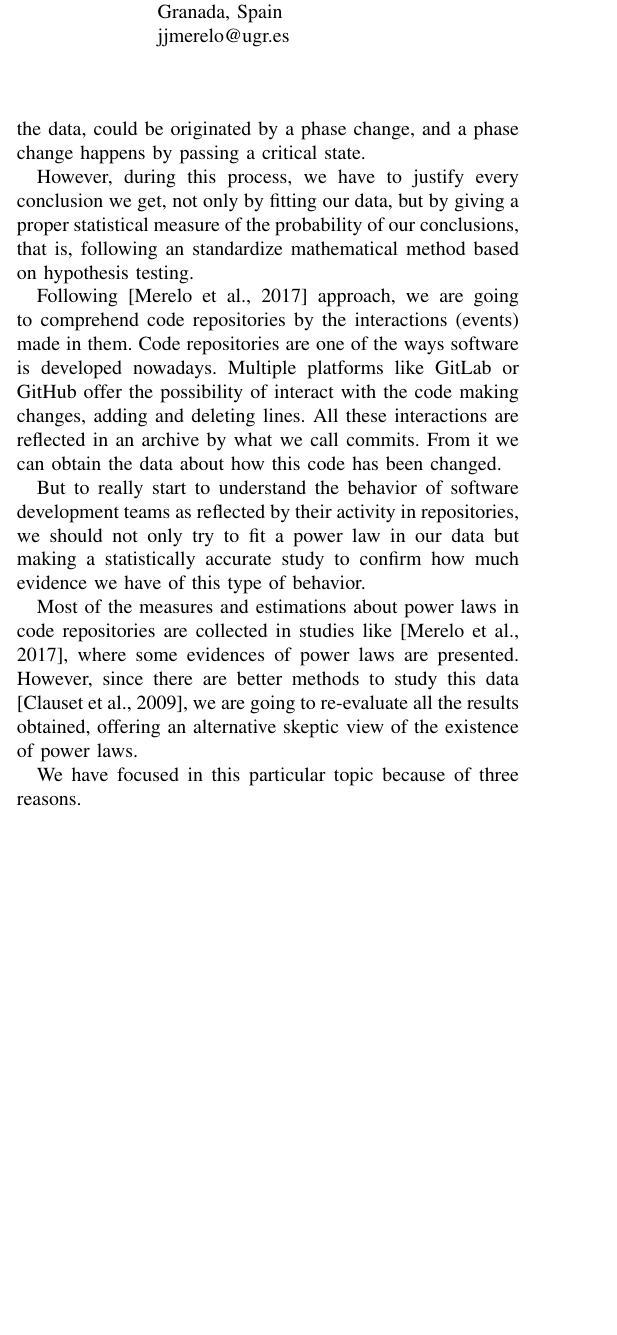
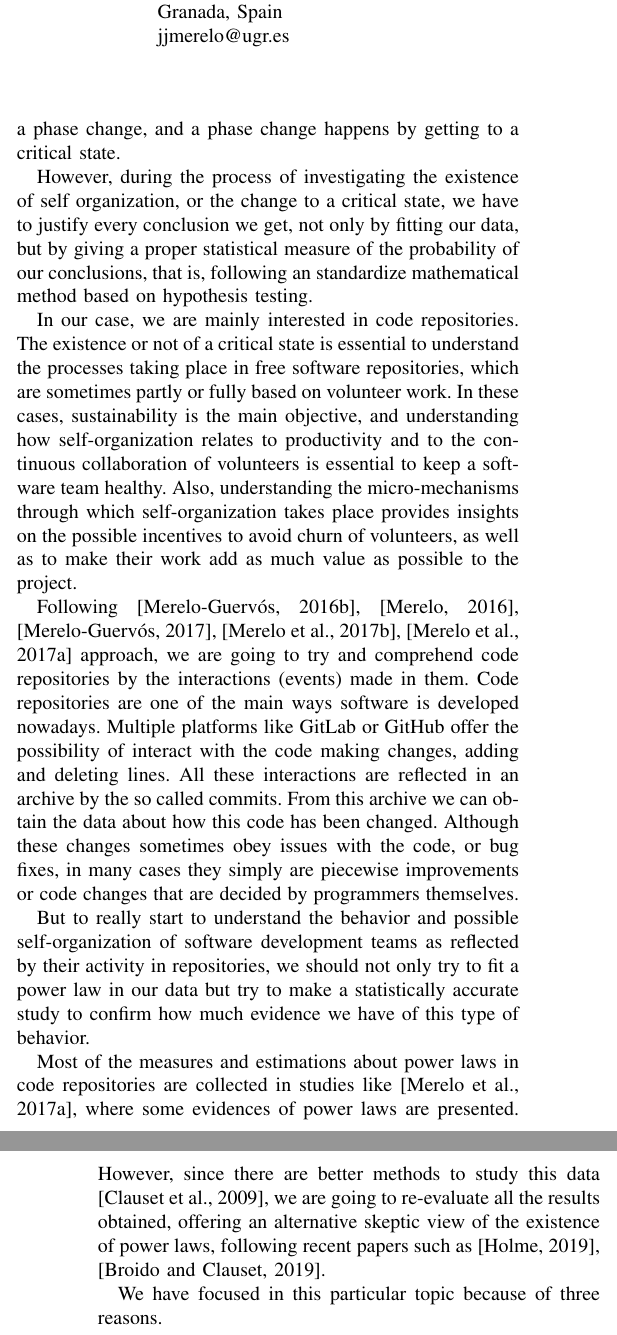
Before and after one commit to geneura-papers/2019-SASO-Repos-Powerlaws, a LaTeX paper (analyzing-repos-saso19.tex): part of one column of page 1 of 8 before the commit and two parts of the columns of pages 1 and 2 of 8 after it, the two joined at a grey line, cut so that both start at the same text, the shorter picture padded with empty space. Compiled offline with pdfLaTeX.

Commit message:
I have added some references to bibliography
And also updated intro. This is not going to change any more, so closes #2

```diff
--- a/analyzing-repos-saso19.tex
+++ b/analyzing-repos-saso19.tex
@@ -80,29 +78,45 @@ Understanding what distribution is producing our data gives us insights of
 how confidently we are about claiming that our system is in a critical state, since this states
 are usually correlated with the appearance of a power law \cite{newman2005power}. % cite needed -bart
 
-Moreover, it is interesting to see if there is some kind of evolution in data.
-A change in the distribution that explain the data, could be originated by a
-phase change, and a phase change happens by passing a critical state.
+Moreover, it is interesting to see if there is some kind of evolution in the distribution the data follows.
+A change in the distribution that explain the data could be originated by a
+phase change, and a phase change happens by getting to a critical state. % I don't like how this sentence is built... Too roundabout - JJ
 
-However, during this process, we have to justify every conclusion we get, not only
+However, during the process of investigating the existence of self organization, or the change to a critical state, we have to justify every conclusion we get, not only
 by fitting our data, but by giving a proper statistical measure of the probability
 of our conclusions, that is, following an standardize mathematical method based on
-hypothesis testing.% Clarify what you mean by "A distorted version of reality", saying clearly what you want: revisit claims for the existence of power laws, showing that in most cases they only seem a power law. - JJ
+hypothesis testing.
 
 % * Why is self-organization in repositories important? What would it imply -JJ
 % I 'm not sure about how to "attack" this question. - Bart
+In our case, we are mainly interested in code repositories. The
+existence or not of a critical state is essential to understand the
+processes taking place in free software repositories, which are
+sometimes partly or fully based on volunteer work. In these cases,
+sustainability is the main objective, and understanding how
+self-organization relates to productivity and to the continuous
+collaboration of volunteers is essential to keep a software team
+healthy. Also, understanding the micro-mechanisms through which
+self-organization takes place provides insights on the possible
+incentives to avoid churn of volunteers, as well as to make their work
+add as much value as possible to the project.
 
-Following \cite{merelo2017self} approach, we are going to comprehend code repositories
-by the interactions (events) made in them. Code repositories are one of the ways
+Following \cite{merelo16:self,Merelo2016:repomining,merelo17vue,DBLP:conf/iwann/MereloCV17,merelo2017self} approach, we are going to try and comprehend code repositories
+by the interactions (events) made in them. Code repositories are one
+of the main ways
 software is developed nowadays. Multiple platforms like GitLab or GitHub
 offer the possibility of interact with the code making changes, adding and deleting
 lines.
-All these interactions are reflected in an archive by what we call commits. From it
-we can obtain the data about how this code has been changed.
+All these interactions are reflected in an archive by the so called
+commits. From this archive
+we can obtain the data about how this code has been changed. Although
+these changes sometimes obey issues with the code, or bug fixes, in
+many cases they simply are piecewise improvements or code changes that
+are decided by programmers themselves.
 
-But to really start to understand the behavior of software development teams as
+But to really start to understand the behavior and possible self-organization of software development teams as
 reflected by their activity in repositories, we should not
-only try to fit a power law in our data but making a statistically
+only try to fit a power law in our data but try to make a statistically
 accurate study to confirm how much evidence we have of this type of
 behavior.
 
@@ -110,11 +124,10 @@ Most of the measures and estimations about power laws in code repositories are c
 in studies like \cite{merelo2017self}, where some evidences of power laws are presented.
 However, since there are better methods to study this data \cite{clauset2009power},
 we are going to re-evaluate all the results obtained, offering an alternative skeptic view
-of the existence of power laws.
+of the existence of power laws, following recent papers such as \cite{Holme2019,Broido2019}.
 
-We have focused in this particular topic because of three reasons.
-
-First of all, there are no
+We have focused in this particular topic because of three reasons.\begin{itemize}
+\item First of all, there are no
 extensive analysis that addresses this question. We haven't found a comparative study
 that offers data-based statistical measures to check if the power law assumptions hold.
 So we are going to fill this gap offering a complete statistically study about
@@ -125,7 +137,7 @@ we are going to offer a short range of distributions that can generate similar r
 easily be confounded by a power law. This is an standard way to discover if our data is more likely
 to be produced by other heavy-tailed distribution \cite{clauset2009power}, like the logNormal
 or the truncated power law.
-
+\item
 Finally, since we are able to access to multiple years' data, we also interested in study the
 temporal evolution of the two previous analysis. Here our main objective is to show how these measure could
 have changed (if they have at all). We should remember that repositories are evolving system
```
Also changed, not shown: analyzing-repos-saso19.tex (15 more changed lines).
